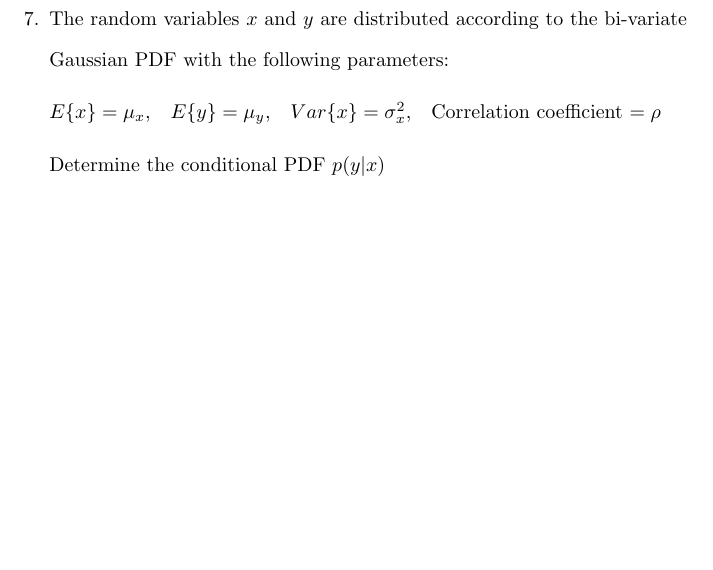
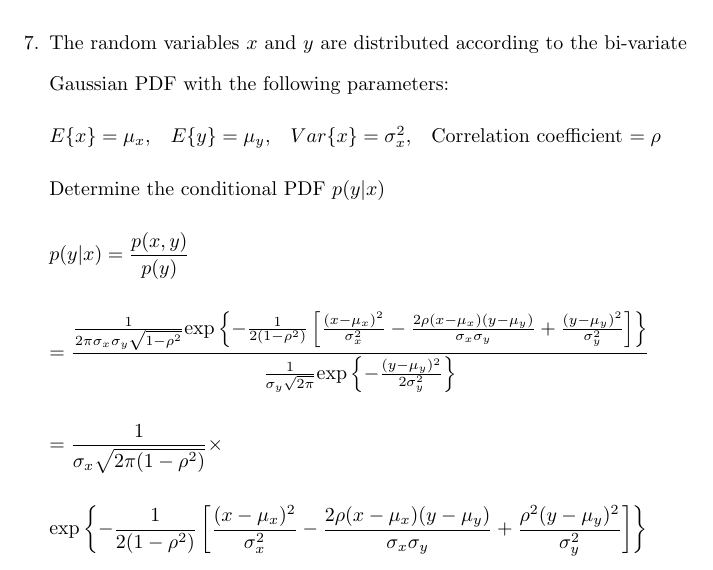
Before and after one commit to osowatzke/ECE_523_HW, a LaTeX problem sheet (1/Homework1_Sowatzke.tex): part of page 4 of 4, cut so that both start at the same text, the shorter picture padded with empty space. Compiled offline with pdfLaTeX.

Commit message:
Finished problem 7

```diff
--- a/1/Homework1_Sowatzke.tex
+++ b/1/Homework1_Sowatzke.tex
@@ -160,5 +160,21 @@
 		$E\{x\} = \mu_x$,\quad$E\{y\} = \mu_y$,\quad$Var\{x\} = \sigma_x^2$,\quad Correlation coefficient $ = \rho$
 
 		Determine the conditional PDF $p(y|x)$
+
+		\begin{equation*}
+			p(y|x) = \frac{p(x,y)}{p(y)}
+		\end{equation*}
+
+		\begin{equation*}
+			 = \frac{\frac{1}{2\pi\sigma_x\sigma_y\sqrt{1-\rho^2}}\text{exp}\left\{-\frac{1}{2(1-\rho^2)}\left[\frac{(x-\mu_x)^2}{\sigma_x^2}-\frac{2\rho(x-\mu_x)(y-\mu_y)}{\sigma_x\sigma_y}+\frac{(y-\mu_y)^2}{\sigma_y^2}\right]\right\}}{\frac{1}{\sigma_y\sqrt{2\pi}}\text{exp}\left\{-\frac{(y-\mu_y)^2}{2\sigma_y^2}\right\}}
+		\end{equation*}
+
+		\begin{equation*}
+			= \frac{1}{\sigma_x\sqrt{2\pi(1-\rho^2)}} \times
+		\end{equation*}
+
+		\begin{equation*}
+			\text{exp}\left\{-\frac{1}{2(1-\rho^2)}\left[\frac{(x-\mu_x)^2}{\sigma_x^2}-\frac{2\rho(x-\mu_x)(y-\mu_y)}{\sigma_x\sigma_y}+\frac{\rho^2(y-\mu_y)^2}{\sigma_y^2}\right]\right\}
+		\end{equation*}
 	\end{enumerate}
 \end{document}
```
